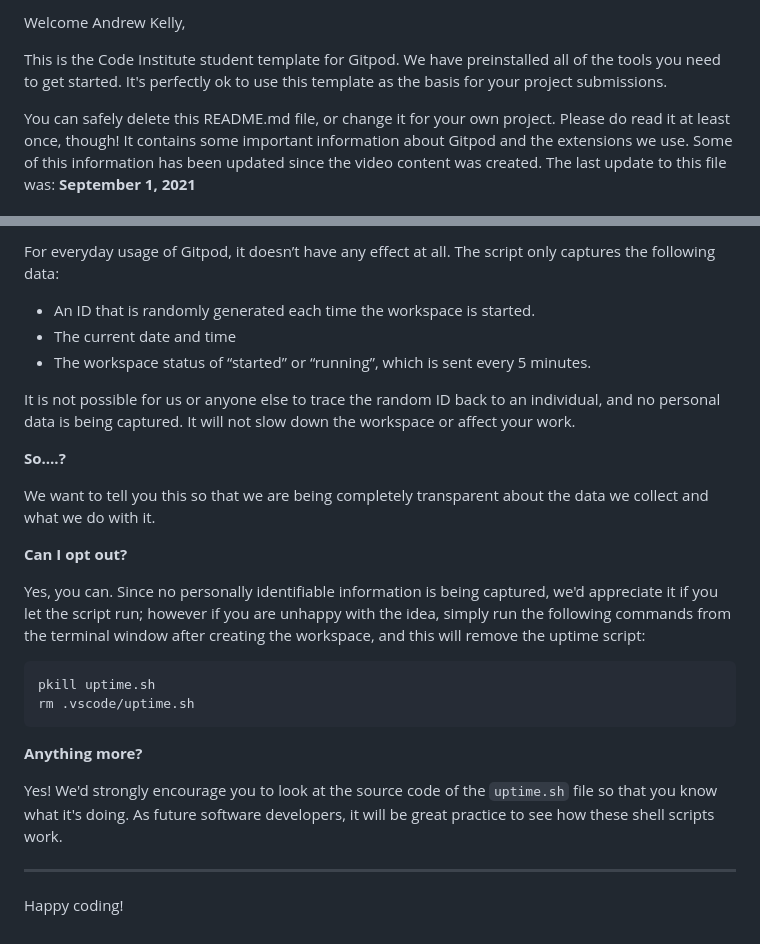
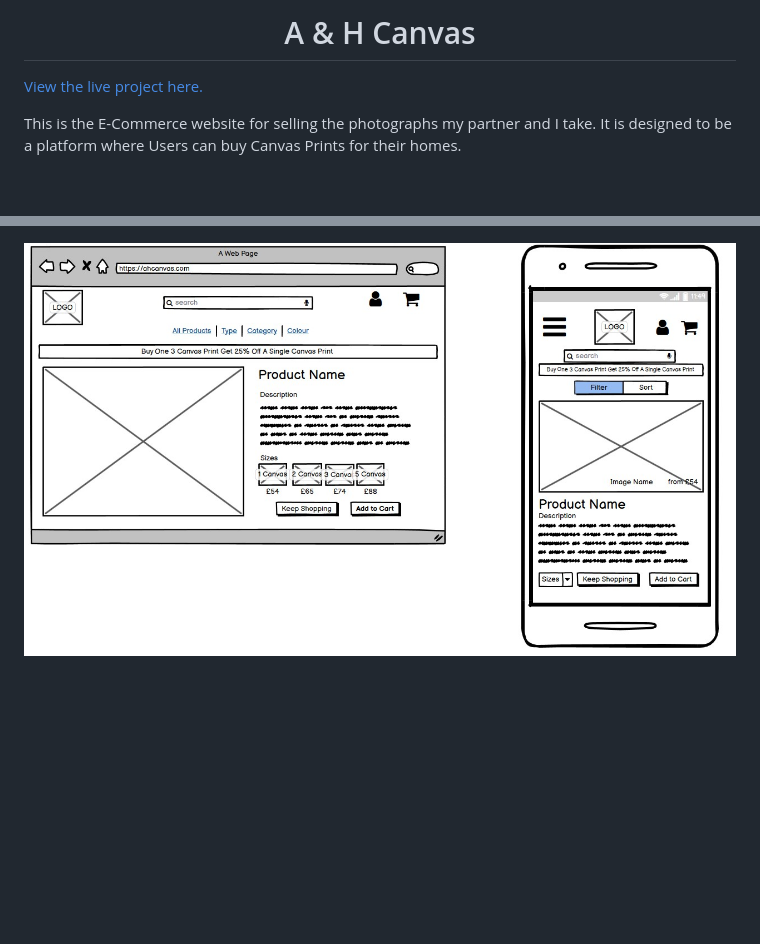
Before and after one commit to mr-narender/AHcanvas_v1, a Markdown page: README.md, 2 parts joined by grey strips. Rendered like a GitHub page; pictures changed too: media/README_MEDIA/product-details-wireframe.jpg (added); blank space fills up the shorter version.

````diff
--- a/README.md
+++ b/README.md
@@ -2,7 +4,7 @@
 
-Welcome Andrew Kelly,
+<h1 align='center'>A & H Canvas</h1>
 
-This is the Code Institute student template for Gitpod. We have preinstalled all of the tools you need to get started. It's perfectly ok to use this template as the basis for your project submissions.
+[View the live project here.](link)
 
-You can safely delete this README.md file, or change it for your own project. Please do read it at least once, though! It contains some important information about Gitpod and the extensions we use. Some of this information has been updated since the video content was created. The last update to this file was: **September 1, 2021**
+This is the E-Commerce website for selling the photographs my partner and I take. It is designed to be a platform where Users can buy Canvas Prints for their homes.
 
@@ -81,28 +38 @@ It will help us to calculate how many running workspaces there are at any one ti
-For everyday usage of Gitpod, it doesn’t have any effect at all. The script only captures the following data:
-
-- An ID that is randomly generated each time the workspace is started.
-- The current date and time
-- The workspace status of “started” or “running”, which is sent every 5 minutes.
-
-It is not possible for us or anyone else to trace the random ID back to an individual, and no personal data is being captured. It will not slow down the workspace or affect your work.
-
-**So….?**
-
-We want to tell you this so that we are being completely transparent about the data we collect and what we do with it.
-
-**Can I opt out?**
-
-Yes, you can. Since no personally identifiable information is being captured, we'd appreciate it if you let the script run; however if you are unhappy with the idea, simply run the following commands from the terminal window after creating the workspace, and this will remove the uptime script:
-
-```
-pkill uptime.sh
-rm .vscode/uptime.sh
-```
-
-**Anything more?**
-
-Yes! We'd strongly encourage you to look at the source code of the `uptime.sh` file so that you know what it's doing. As future software developers, it will be great practice to see how these shell scripts work.
-
----
-
-Happy coding!
+<p align='center'><img src='media/README_MEDIA/product-details-wireframe.jpg'></p>
````
Also changed, not shown: other parts of README.md (+17 -60 lines), media/README_MEDIA/Entity-Relationship.jpg (added), media/README_MEDIA/User-Stories.jpg (added), media/README_MEDIA/a&h-logo.jpg (added), media/README_MEDIA/database-model.jpg (added), media/README_MEDIA/home-page-wireframe.jpg (added).
